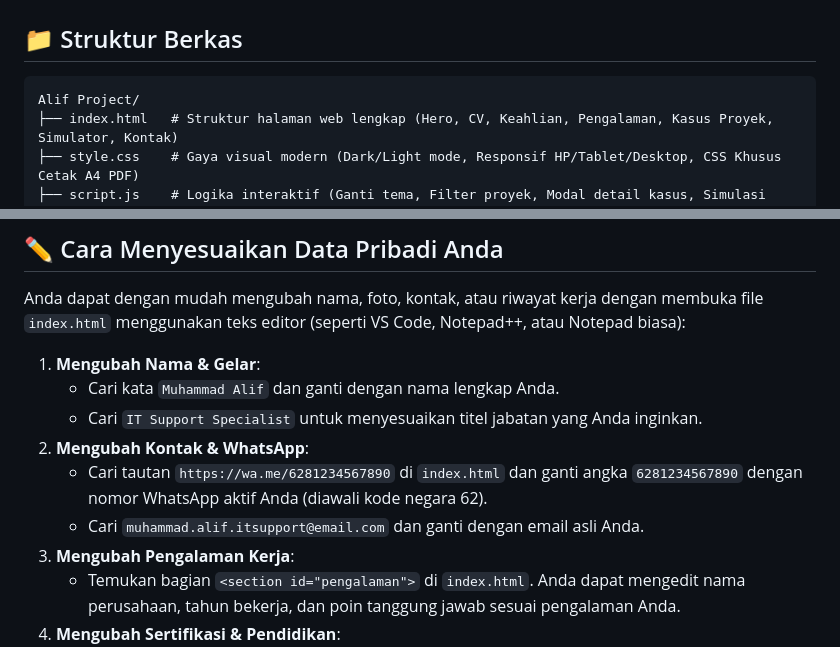
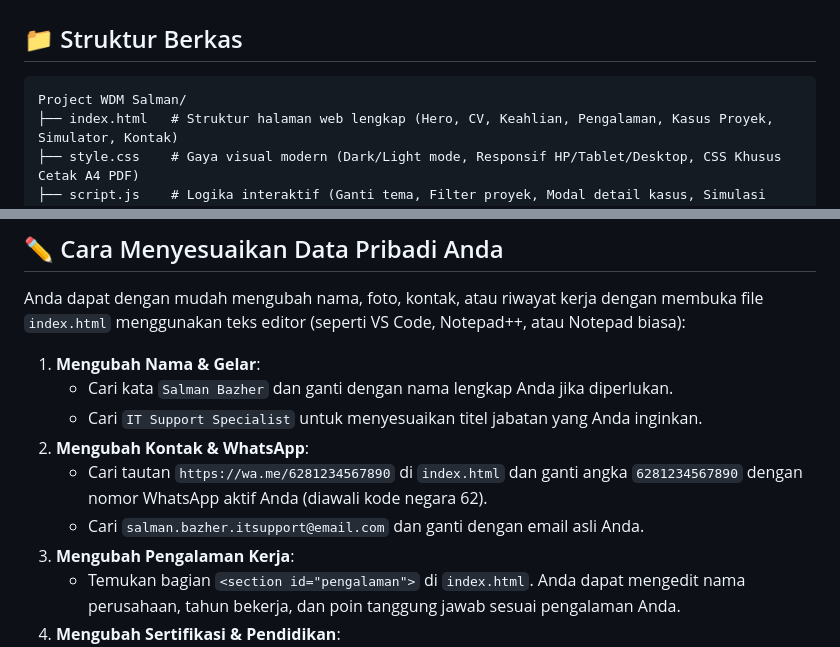
Before and after one commit to salbozzZ/alif-setiakawan-project, a Markdown page: README.md, 2 parts joined by grey strips. Rendered like a GitHub page.

Commit message:
Update project: 30/10/2026 21:35:17,60

````diff
--- a/README.md
+++ b/README.md
@@ -7,7 +7,7 @@ Portofolio dan Curriculum Vitae (CV) modern, responsif, dan interaktif khusus un
 ## 📁 Struktur Berkas
 
 ```
-Alif Project/
+Project WDM Salman/
 ├── index.html   # Struktur halaman web lengkap (Hero, CV, Keahlian, Pengalaman, Kasus Proyek, Simulator, Kontak)
 ├── style.css    # Gaya visual modern (Dark/Light mode, Responsif HP/Tablet/Desktop, CSS Khusus Cetak A4 PDF)
 ├── script.js    # Logika interaktif (Ganti tema, Filter proyek, Modal detail kasus, Simulasi Diagnostik IT, Form)
@@ -54,11 +54,11 @@ Alif Project/
 Anda dapat dengan mudah mengubah nama, foto, kontak, atau riwayat kerja dengan membuka file `index.html` menggunakan teks editor (seperti VS Code, Notepad++, atau Notepad biasa):
 
 1. **Mengubah Nama & Gelar**:
-   - Cari kata `Muhammad Alif` dan ganti dengan nama lengkap Anda.
+   - Cari kata `Salman Bazher` dan ganti dengan nama lengkap Anda jika diperlukan.
    - Cari `IT Support Specialist` untuk menyesuaikan titel jabatan yang Anda inginkan.
 2. **Mengubah Kontak & WhatsApp**:
    - Cari tautan `https://wa.me/6281234567890` di `index.html` dan ganti angka `6281234567890` dengan nomor WhatsApp aktif Anda (diawali kode negara 62).
-   - Cari `muhammad.alif.itsupport@email.com` dan ganti dengan email asli Anda.
+   - Cari `salman.bazher.itsupport@email.com` dan ganti dengan email asli Anda.
 3. **Mengubah Pengalaman Kerja**:
    - Temukan bagian `<section id="pengalaman">` di `index.html`. Anda dapat mengedit nama perusahaan, tahun bekerja, dan poin tanggung jawab sesuai pengalaman Anda.
 4. **Mengubah Sertifikasi & Pendidikan**:
````
